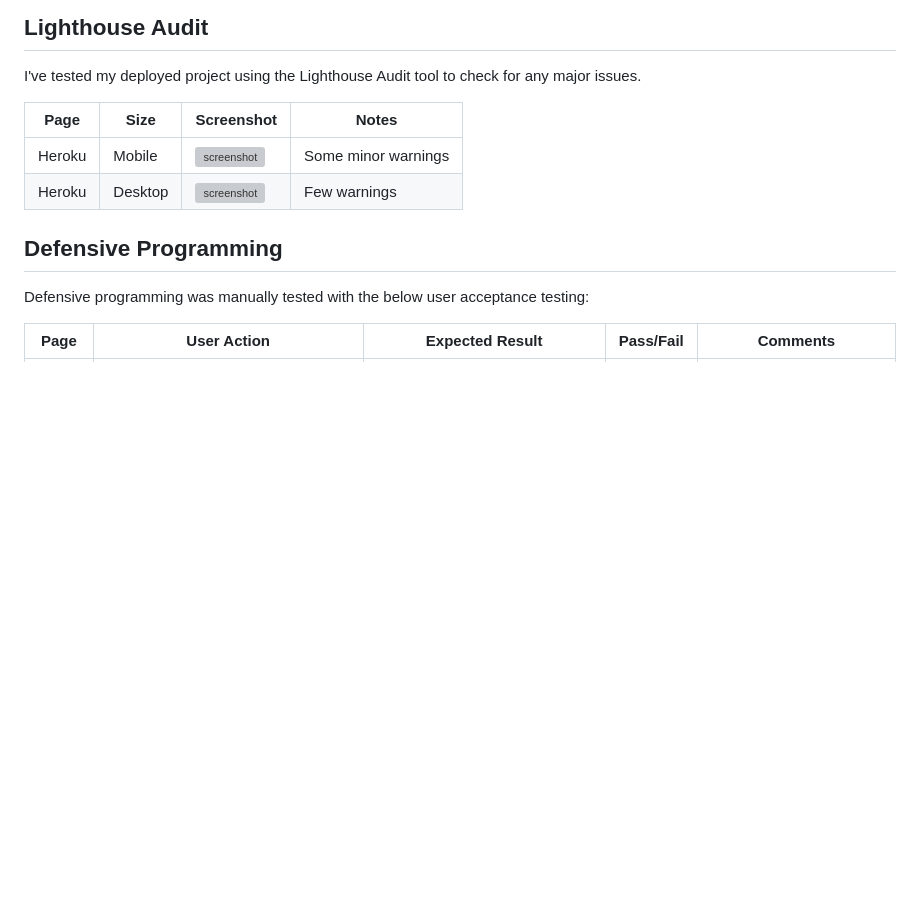
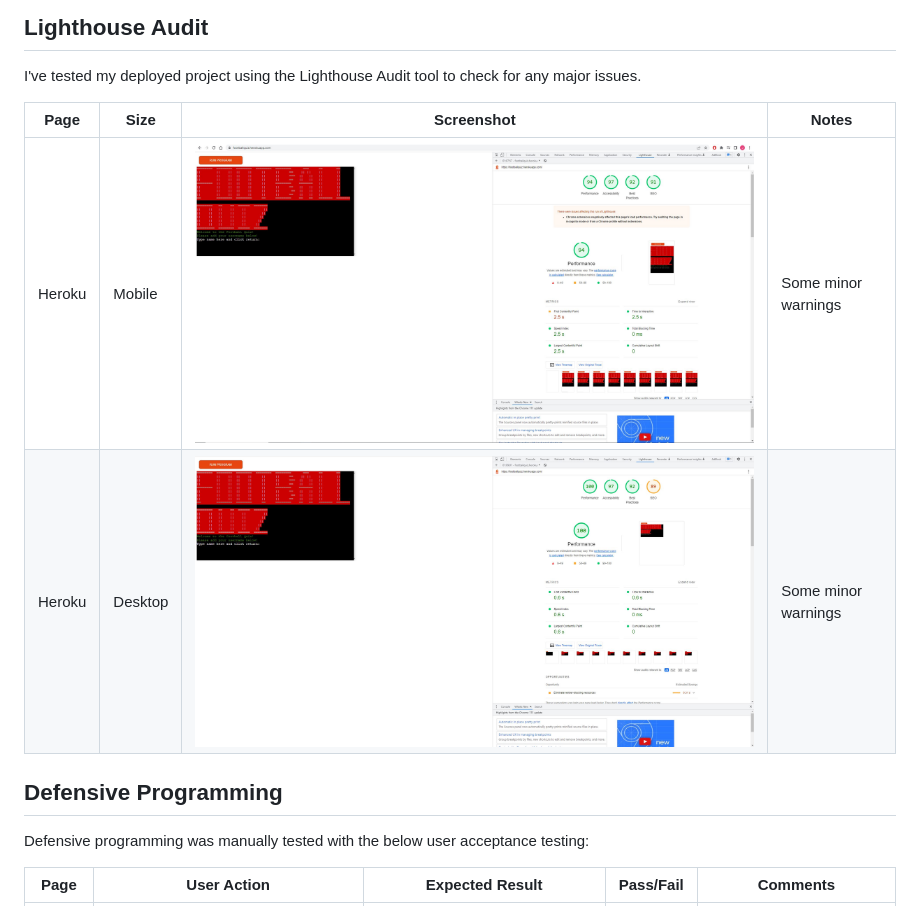
Before and after one commit to JoshuaCarroll1/Football-Quiz, a Markdown page: TESTING.md, the part around the change printed below. Drawn GitHub-style; pictures changed too: documentation/lighthouse1.png (added), documentation/lighthouse2.png (added); blank space fills up the shorter version; grey boxes are pictures that could not be loaded.

Commit message:
Update TESTING with User Testing and lighthouse

```diff
--- a/TESTING.md
+++ b/TESTING.md
@@ -23,8 +23,8 @@ I've tested my deployed project using the Lighthouse Audit tool to check for any
 
 | Page | Size | Screenshot | Notes |
 | --- | --- | --- | --- |
-| Heroku | Mobile | ![screenshot](documentation/lighthouse-home-mobile.png) | Some minor warnings |
-| Heroku | Desktop | ![screenshot](documentation/lighthouse-home-desktop.png) | Few warnings |
+| Heroku | Mobile | ![screenshot](documentation/lighthouse1.png) | Some minor warnings |
+| Heroku | Desktop | ![screenshot](documentation/lighthouse2.png) | Some minor warnings |
 
 ## Defensive Programming
 
```
Also changed, not shown: other parts of TESTING.md (+6 -10 lines), documentation/pic5.png (added).
